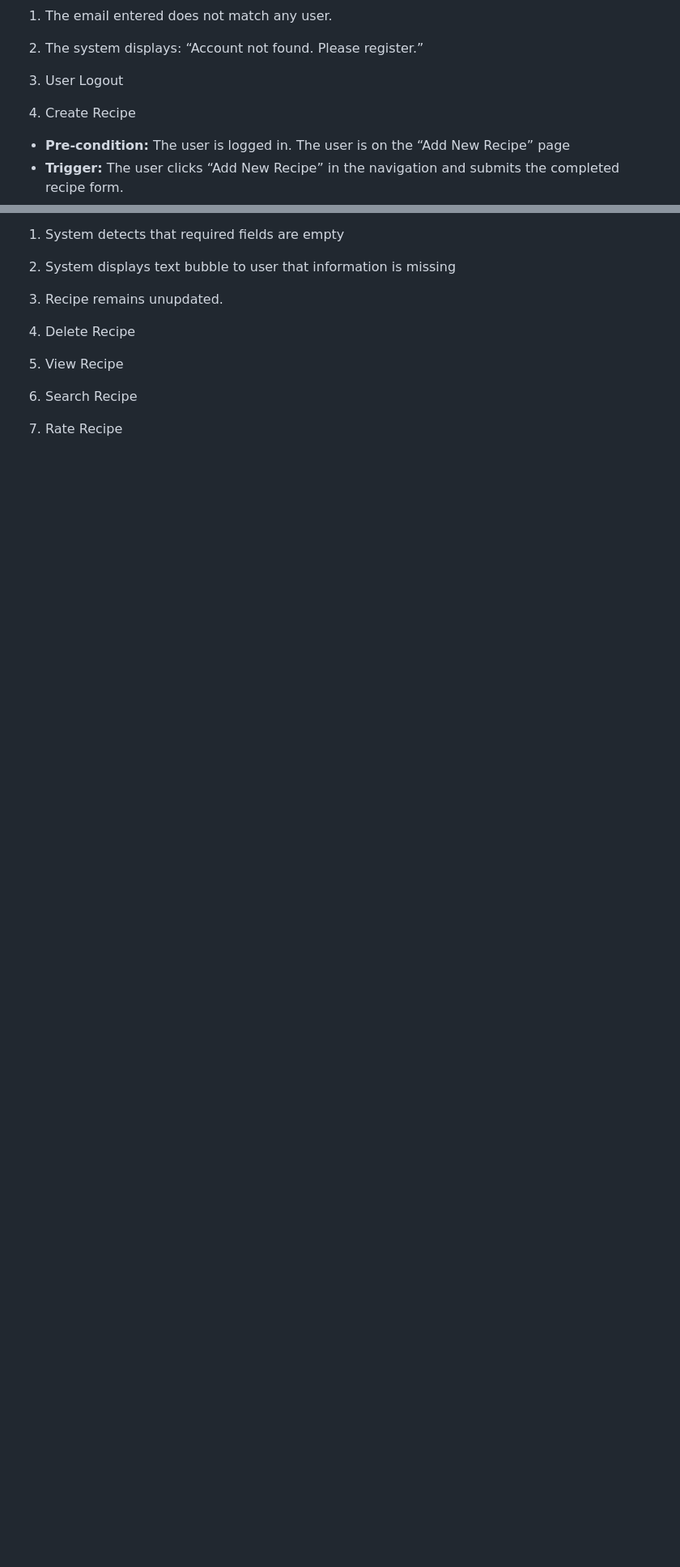
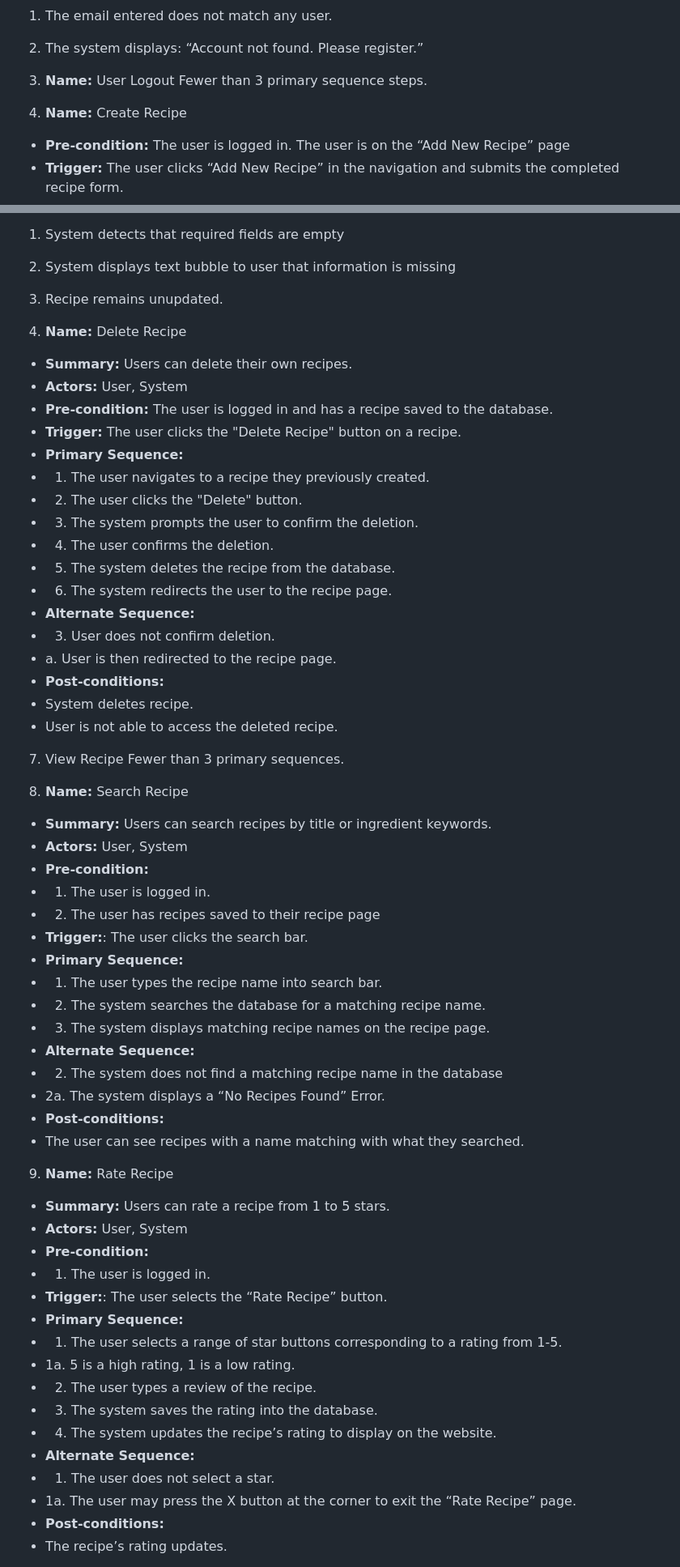
Before and after one commit to tedwu1/Recipe-Maker-Web-App, a Markdown page: requirements.md, 2 parts joined by grey strips. Shown: that part at 81% size. GitHub-like rendering; blank space fills up the shorter version.

Commit message:
Completed 5-10 use cases

```diff
--- a/requirements.md
+++ b/requirements.md
@@ -75,9 +75,10 @@ No account found
 1. The email entered does not match any user.
 2. The system displays: “Account not found. Please register.”
 
-3. User Logout
+3. **Name:** User Logout
+Fewer than 3 primary sequence steps.
 
-4. Create Recipe
+4. **Name:** Create Recipe
 - **Pre-condition:** The user is logged in.
 The user is on the “Add New Recipe” page
 - **Trigger:** The user clicks “Add New Recipe” in the navigation and submits the completed recipe form.
@@ -118,11 +119,60 @@ Missing information
 2. System displays text bubble to user that information is missing
 3. Recipe remains unupdated.
 
-6. Delete Recipe
+6. **Name:** Delete Recipe
+- **Summary:** Users can delete their own recipes.
+- **Actors:** User, System
+- **Pre-condition:** The user is logged in and has a recipe saved to the database.
+- **Trigger:** The user clicks the "Delete Recipe" button on a recipe.
+- **Primary Sequence:**
+- 1. The user navigates to a recipe they previously created.
+- 2. The user clicks the "Delete" button.
+- 3. The system prompts the user to confirm the deletion.
+- 4. The user confirms the deletion.
+- 5. The system deletes the recipe from the database.
+- 6. The system redirects the user to the recipe page.
+- **Alternate Sequence:**
+- 3. User does not confirm deletion.
+- a. User is then redirected to the recipe page.
+- **Post-conditions:**
+- System deletes recipe.
+- User is not able to access the deleted recipe.
 
 7. View Recipe
+Fewer than 3 primary sequences.
 
-8. Search Recipe
+8. **Name:** Search Recipe
+- **Summary:** Users can search recipes by title or ingredient keywords.
+- **Actors:** User, System
+- **Pre-condition:**
+- 1. The user is logged in.
+- 2. The user has recipes saved to their recipe page
+- **Trigger:**: The user clicks the search bar.
+- **Primary Sequence:**
+- 1. The user types the recipe name into search bar.
+- 2. The system searches the database for a matching recipe name.
+- 3. The system displays matching recipe names on the recipe page.
+- **Alternate Sequence:**
+- 2. The system does not find a matching recipe name in the database
+- 2a. The system displays a “No Recipes Found” Error.
+- **Post-conditions:**
+- The user can see recipes with a name matching with what they searched.
 
-9. Rate Recipe
+9. **Name:** Rate Recipe
+- **Summary:** Users can rate a recipe from 1 to 5 stars.
+- **Actors:** User, System
+- **Pre-condition:**
+- 1. The user is logged in.
+- **Trigger:**: The user selects the “Rate Recipe” button.
+- **Primary Sequence:**
+- 1. The user selects a range of star buttons corresponding to a rating from 1-5.
+- 1a. 5 is a high rating, 1 is a low rating.
+- 2. The user types a review of the recipe.
+- 3. The system saves the rating into the database.
+- 4. The system updates the recipe’s rating to display on the website.
+- **Alternate Sequence:**
+- 1. The user does not select a star.
+- 1a. The user may press the X button at the corner to exit the “Rate Recipe” page.
+- **Post-conditions:**
+- The recipe’s rating updates.
 
```
Also changed, not shown: other parts of requirements.md (+19 -4 lines).
